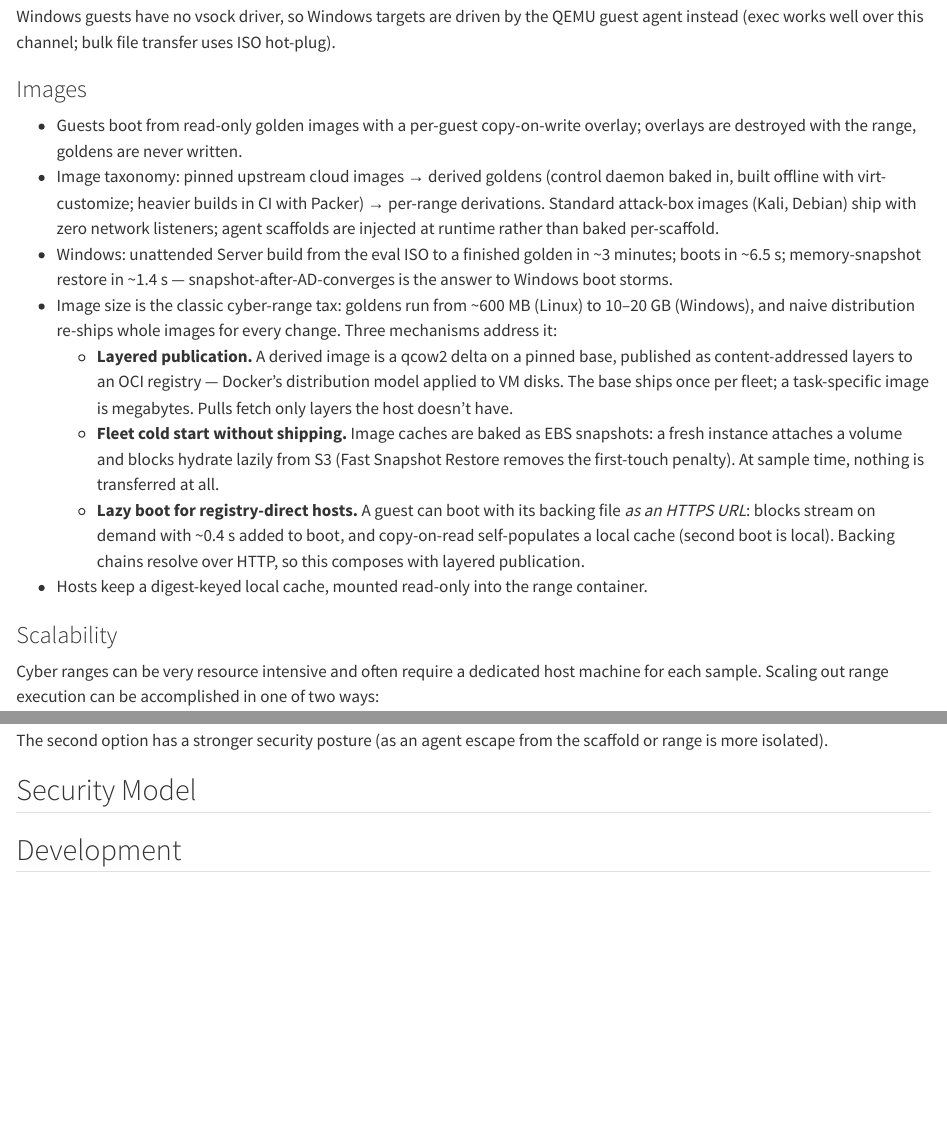
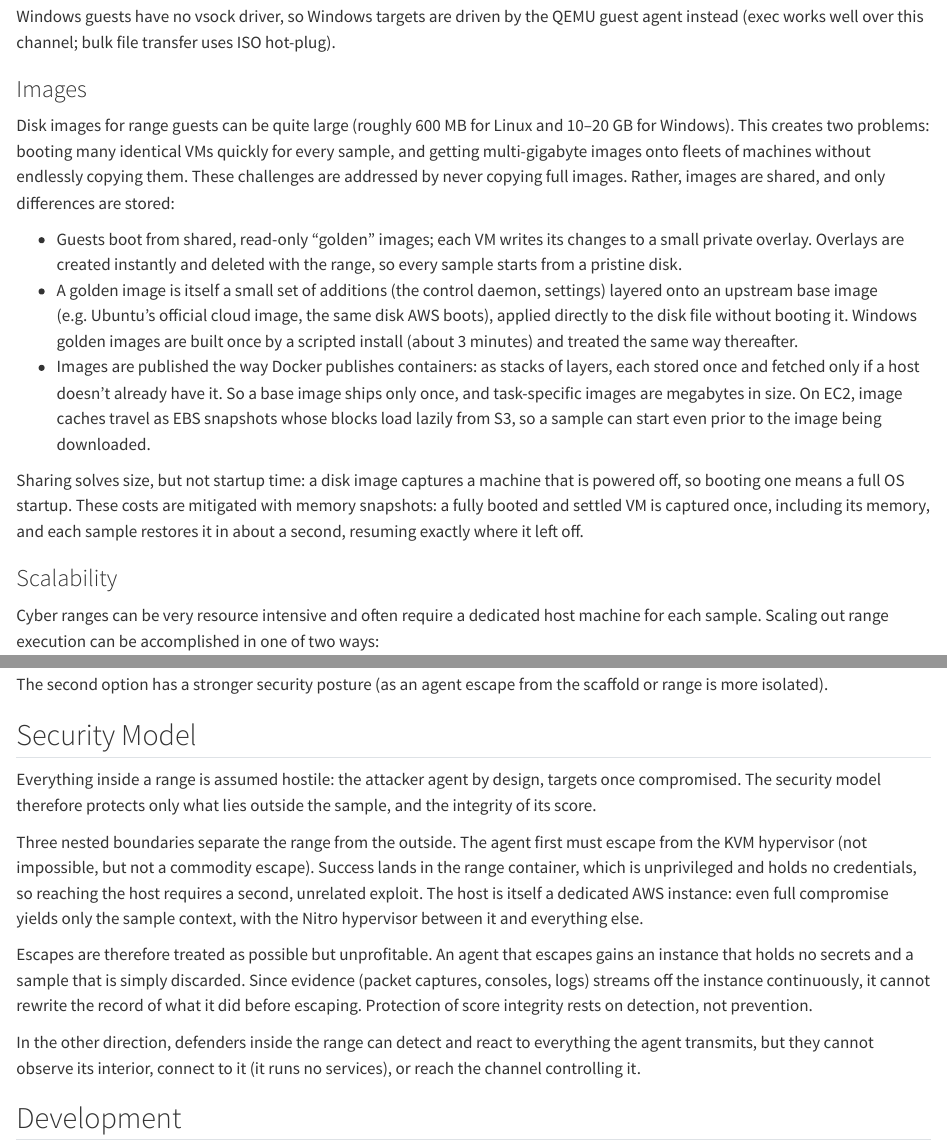
Before and after one commit to meridianlabs-ai/inspect_ranges, a Quarto document (design/ranges-overview.qmd): the page in a window 1100 px wide, from 4600 px down, and a second part further down, joined at a grey line. Rendered offline with R 4.5, knitr and Pandoc in place of Quarto, with nearby package versions.

Commit message:
security model

```diff
--- a/design/ranges-overview.qmd
+++ b/design/ranges-overview.qmd
@@ -184,14 +184,13 @@ Windows guests have no vsock driver, so Windows targets are driven by the QEMU g
 
 ### Images {#images}
 
-- Guests boot from read-only golden images with a per-guest copy-on-write overlay; overlays are destroyed with the range, goldens are never written.
-- Image taxonomy: pinned upstream cloud images → derived goldens (control daemon baked in, built offline with virt-customize; heavier builds in CI with Packer) → per-range derivations. Standard attack-box images (Kali, Debian) ship with zero network listeners; agent scaffolds are injected at runtime rather than baked per-scaffold.
-- Windows: unattended Server build from the eval ISO to a finished golden in \~3 minutes; boots in \~6.5 s; memory-snapshot restore in \~1.4 s — snapshot-after-AD-converges is the answer to Windows boot storms.
-- Image size is the classic cyber-range tax: goldens run from \~600 MB (Linux) to 10–20 GB (Windows), and naive distribution re-ships whole images for every change. Three mechanisms address it:
-  - **Layered publication.** A derived image is a qcow2 delta on a pinned base, published as content-addressed layers to an OCI registry — Docker's distribution model applied to VM disks. The base ships once per fleet; a task-specific image is megabytes. Pulls fetch only layers the host doesn't have.
-  - **Fleet cold start without shipping.** Image caches are baked as EBS snapshots: a fresh instance attaches a volume and blocks hydrate lazily from S3 (Fast Snapshot Restore removes the first-touch penalty). At sample time, nothing is transferred at all.
-  - **Lazy boot for registry-direct hosts.** A guest can boot with its backing file *as an HTTPS URL*: blocks stream on demand with \~0.4 s added to boot, and copy-on-read self-populates a local cache (second boot is local). Backing chains resolve over HTTP, so this composes with layered publication.
-- Hosts keep a digest-keyed local cache, mounted read-only into the range container.
+Disk images for range guests can be quite large (roughly 600 MB for Linux and 10–20 GB for Windows). This creates two problems: booting many identical VMs quickly for every sample, and getting multi-gigabyte images onto fleets of machines without endlessly copying them. These challenges are addressed by never copying full images. Rather, images are shared, and only differences are stored:
+
+- Guests boot from shared, read-only "golden" images; each VM writes its changes to a small private overlay. Overlays are created instantly and deleted with the range, so every sample starts from a pristine disk.
+- A golden image is itself a small set of additions (the control daemon, settings) layered onto an upstream base image (e.g. Ubuntu's official cloud image, the same disk AWS boots), applied directly to the disk file without booting it. Windows golden images are built once by a scripted install (about 3 minutes) and treated the same way thereafter.
+- Images are published the way Docker publishes containers: as stacks of layers, each stored once and fetched only if a host doesn't already have it. So a base image ships only once, and task-specific images are megabytes in size. On EC2, image caches travel as EBS snapshots whose blocks load lazily from S3, so a sample can start even prior to the image being downloaded.
+
+Sharing solves size, but not startup time: a disk image captures a machine that is powered off, so booting one means a full OS startup. These costs are mitigated with memory snapshots: a fully booted and settled VM is captured once, including its memory, and each sample restores it in about a second, resuming exactly where it left off.
 
 ### Scalability
 
@@ -203,6 +202,14 @@ Cyber ranges can be very resource intensive and often require a dedicated host m
 The second option has a stronger security posture (as an agent escape from the scaffold or range is more isolated).
 
 ## Security Model {#security-model}
+
+Everything inside a range is assumed hostile: the attacker agent by design, targets once compromised. The security model therefore protects only what lies outside the sample, and the integrity of its score.
+
+Three nested boundaries separate the range from the outside. The agent first must escape from the KVM hypervisor (not impossible, but not a commodity escape). Success lands in the range container, which is unprivileged and holds no credentials, so reaching the host requires a second, unrelated exploit. The host is itself a dedicated AWS instance: even full compromise yields only the sample context, with the Nitro hypervisor between it and everything else.
+
+Escapes are therefore treated as possible but unprofitable. An agent that escapes gains an instance that holds no secrets and a sample that is simply discarded. Since evidence (packet captures, consoles, logs) streams off the instance continuously, it cannot rewrite the record of what it did before escaping. Protection of score integrity rests on detection, not prevention.
+
+In the other direction, defenders inside the range can detect and react to everything the agent transmits, but they cannot observe its interior, connect to it (it runs no services), or reach the channel controlling it.
 
 ## Development
 
```
Also changed, not shown: design/ranges-overview.qmd (2 more changed lines).
